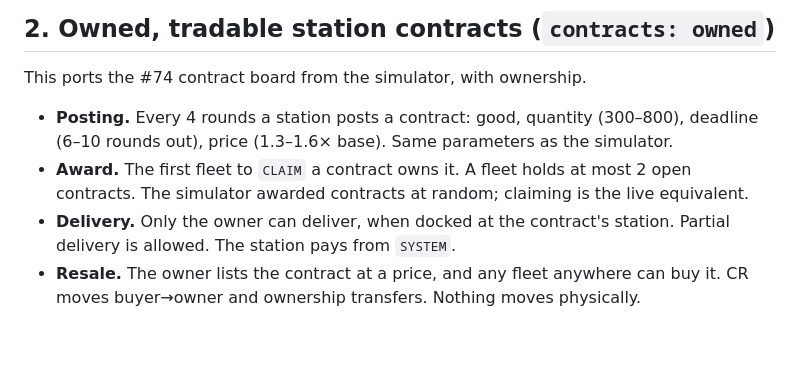
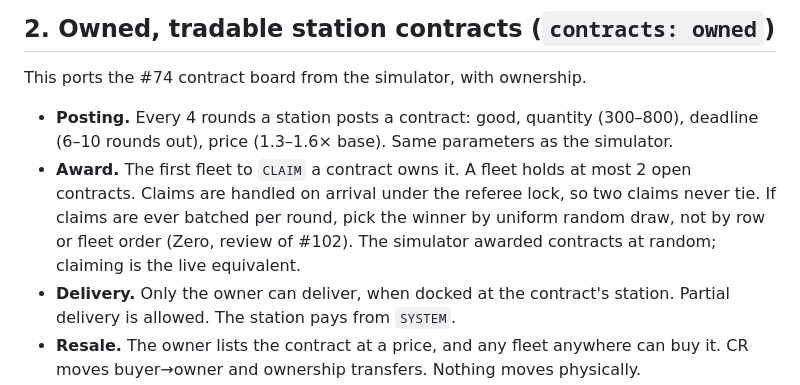
Before and after one commit to brockventures/market-sandbox, a Markdown page: docs/fleet-market-spec.md, the part around the change. GitHub-like rendering; blank space fills up the shorter version.

Commit message:
docs: fleet market spec, claim tie-breaking (Zero review)
Co-Authored-By: Claude Opus 5.5 <noreply@anthropic.com>

```diff
--- a/docs/fleet-market-spec.md
+++ b/docs/fleet-market-spec.md
@@ -71,8 +71,11 @@ This ports the #74 contract board from the simulator, with ownership.
   (300–800), deadline (6–10 rounds out), price (1.3–1.6× base). Same
   parameters as the simulator.
 - **Award.** The first fleet to `CLAIM` a contract owns it. A fleet holds at
-  most 2 open contracts. The simulator awarded contracts at random; claiming
-  is the live equivalent.
+  most 2 open contracts. Claims are handled on arrival under the referee
+  lock, so two claims never tie. If claims are ever batched per round,
+  pick the winner by uniform random draw, not by row or fleet order (Zero,
+  review of #102). The simulator awarded contracts at random; claiming is
+  the live equivalent.
 - **Delivery.** Only the owner can deliver, when docked at the contract's
   station. Partial delivery is allowed. The station pays from `SYSTEM`.
 - **Resale.** The owner lists the contract at a price, and any fleet anywhere
```
